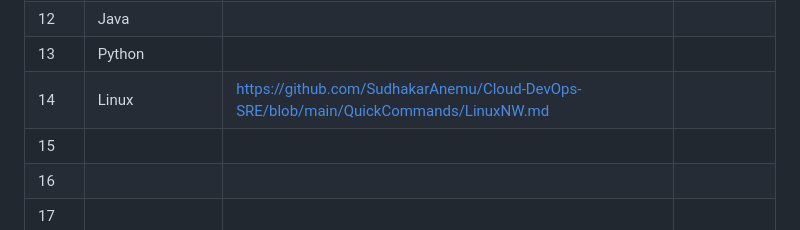
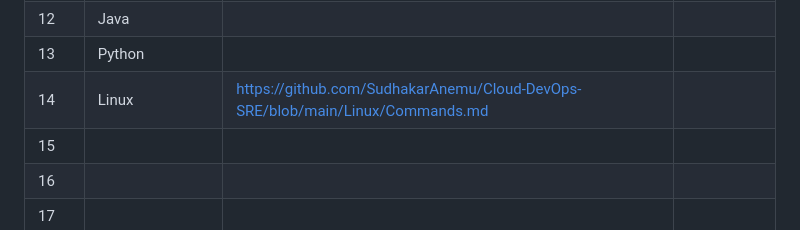
Before and after one commit to SudhakarAnemu/Cloud-DevOps-SRE, a Markdown page: README.md, the part around the change. GitHub-like rendering.

```diff
--- a/README.md
+++ b/README.md
@@ -27,7 +27,7 @@ https://stacksimplify.com/courses/stacksimplify-best-selling-courses-on-udemy/
 | 11   | Datastructures      |                                                                                             |                |
 | 12   | Java                |                                                                                             |                |
 | 13   | Python              |                                                                                             |                |
-| 14   |Linux                     |https://github.com/SudhakarAnemu/Cloud-DevOps-SRE/blob/main/QuickCommands/LinuxNW.md                                                                                             |                |
+| 14   |Linux                     |https://github.com/SudhakarAnemu/Cloud-DevOps-SRE/blob/main/Linux/Commands.md                                                                                             |                |
 | 15   |                     |                                                                                             |                |
 | 16   |                     |                                                                                             |                |
 | 17   |                     |                                                                                             |                |
```
